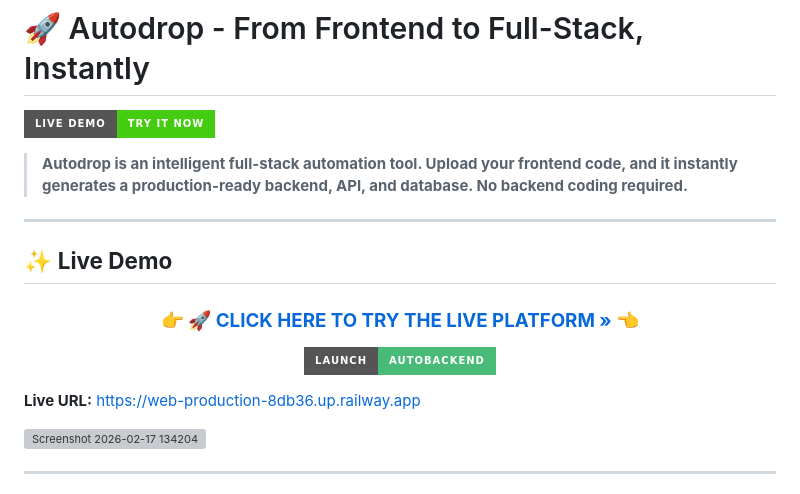
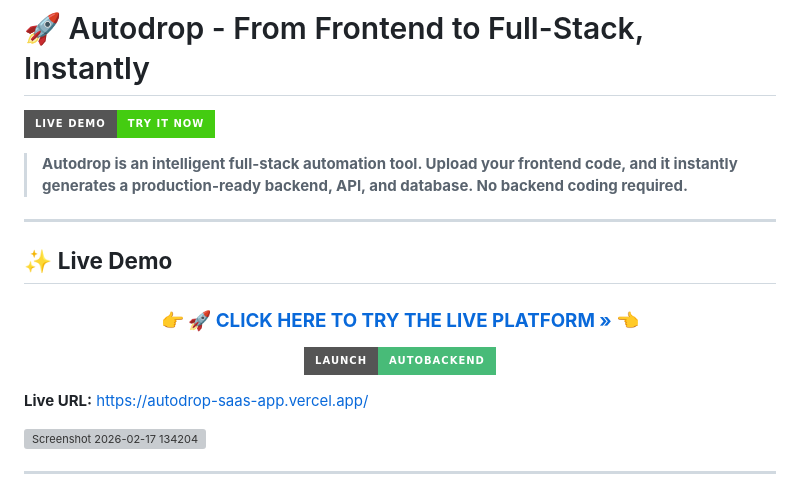
Before and after one commit to kaya95/Autodrop-SaaS-platform, a Markdown page: readme.md, the part around one of its changes. Drawn GitHub-style; badges without logos; grey boxes are pictures that could not be loaded.

```diff
--- a/readme.md
+++ b/readme.md
@@ -19,7 +19,7 @@
   </a>
 </p>
 
-**Live URL:** [https://web-production-8db36.up.railway.app](https://web-production-8db36.up.railway.app)
+**Live URL:** [https://autodrop-saas-app.vercel.app/](https://autodrop-saas-app.vercel.app/)
 
 <img width="937" height="442" alt="Screenshot 2026-02-17 134204" src="https://github.com/user-attachments/assets/13b48a3f-9b4d-46c0-acda-a903be57cce8" />
 
```
Also changed, not shown: other parts of readme.md (+3 -3 lines).
